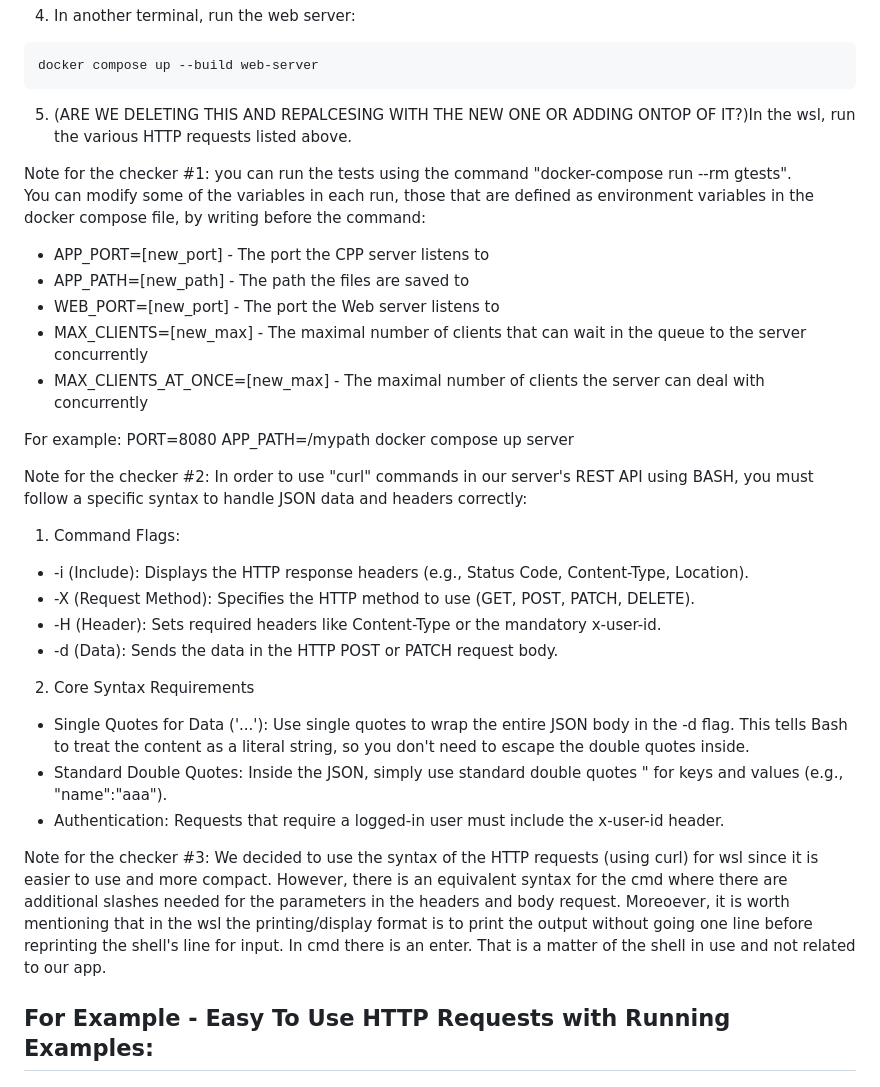
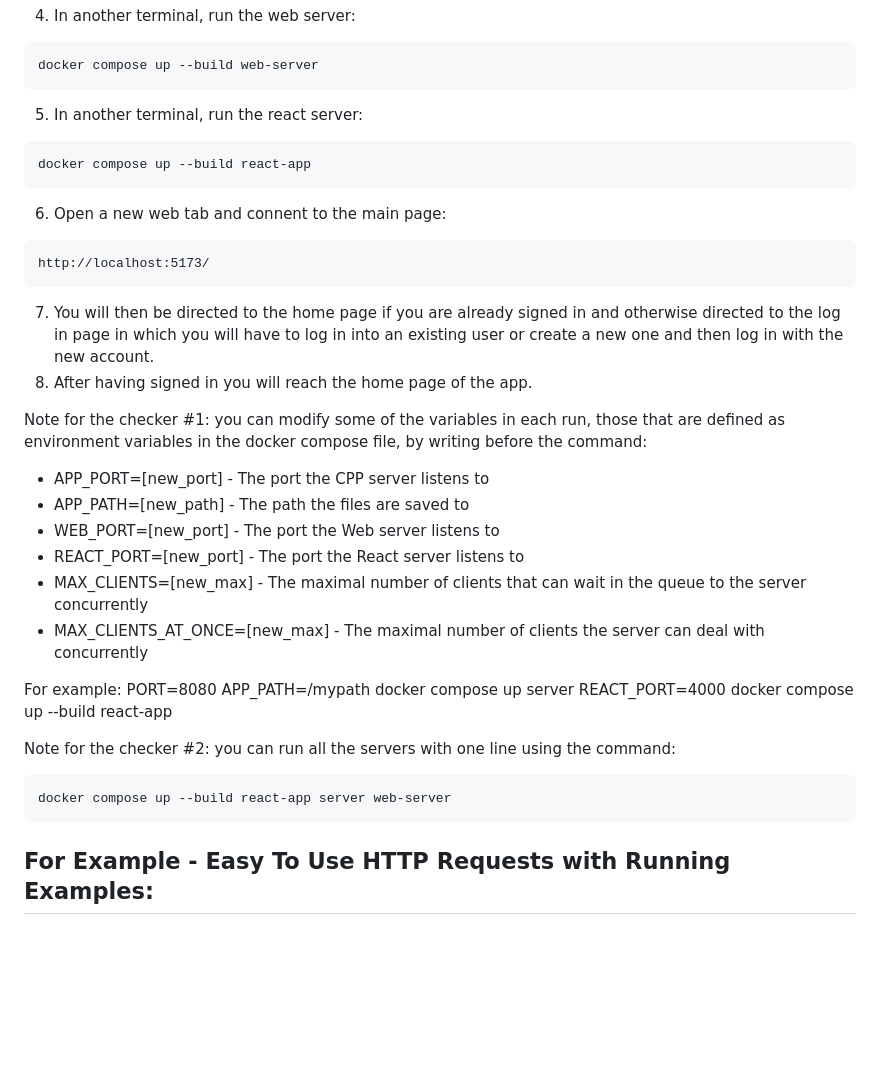
Before and after one commit to username-YG/Google-Drive-Clone, a Markdown page: README.md, the part around the change. Drawn GitHub-style; blank space fills up the shorter version.

Commit message:
Revise server setup and HTTP request notes
Updated instructions for running servers and HTTP requests.

````diff
--- a/README.md
+++ b/README.md
@@ -63,33 +63,33 @@ docker compose up --build server
 ```
 docker compose up --build web-server
 ```
-5. (ARE WE DELETING THIS AND REPALCESING WITH THE NEW ONE OR ADDING ONTOP OF IT?)In the wsl, run the various HTTP requests listed above.
+5. In another terminal, run the react server:
+```
+docker compose up --build react-app
+```
+6. Open a new web tab and connent to the main page:
+```
+http://localhost:5173/
+```
+7. You will then be directed to the home page if you are already signed in and otherwise directed to the log in page in which you will have to log in into an existing user or create a new one and then log in with the new account.
+8. After having signed in you will reach the home page of the app.
 
-Note for the checker #1: you can run the tests using the command "docker-compose run --rm gtests".
-You can modify some of the variables in each run, those that are defined as environment variables in the docker compose file, by writing before the command:
+Note for the checker #1: you can modify some of the variables in each run, those that are defined as environment variables in the docker compose file, by writing before the command:
 - APP_PORT=[new_port] - The port the CPP server listens to
 - APP_PATH=[new_path] - The path the files are saved to
 - WEB_PORT=[new_port] - The port the Web server listens to
+- REACT_PORT=[new_port] - The port the React server listens to
 - MAX_CLIENTS=[new_max] - The maximal number of clients that can wait in the queue to the server concurrently
 - MAX_CLIENTS_AT_ONCE=[new_max] - The maximal number of clients the server can deal with concurrently
 
 For example:
 PORT=8080 APP_PATH=/mypath docker compose up server
+REACT_PORT=4000 docker compose up --build react-app
 
-Note for the checker #2: In order to use "curl" commands in our server's REST API using BASH, you must follow a specific syntax to handle JSON data and headers correctly:
-
-1. Command Flags:
-- -i (Include): Displays the HTTP response headers (e.g., Status Code, Content-Type, Location).
-- -X (Request Method): Specifies the HTTP method to use (GET, POST, PATCH, DELETE).
-- -H (Header): Sets required headers like Content-Type or the mandatory x-user-id.
-- -d (Data): Sends the data in the HTTP POST or PATCH request body.
-
-2. Core Syntax Requirements
-- Single Quotes for Data ('...'): Use single quotes to wrap the entire JSON body in the -d flag. This tells Bash to treat the content as a literal string, so you don't need to escape the double quotes inside.
-- Standard Double Quotes: Inside the JSON, simply use standard double quotes " for keys and values (e.g., "name":"aaa").
-- Authentication: Requests that require a logged-in user must include the x-user-id header.
-
-Note for the checker #3: We decided to use the syntax of the HTTP requests (using curl) for wsl since it is easier to use and more compact. However, there is an equivalent syntax for the cmd where there are additional slashes needed for the parameters in the headers and body request. Moreoever, it is worth mentioning that in the wsl the printing/display format is to print the output without going one line before reprinting the shell's line for input. In cmd there is an enter. That is a matter of the shell in use and not related to our app.
+Note for the checker #2: you can run all the servers with one line using the command:
+```
+docker compose up --build react-app server web-server
+```
 
 ## For Example - Easy To Use HTTP Requests with Running Examples:
 
````
